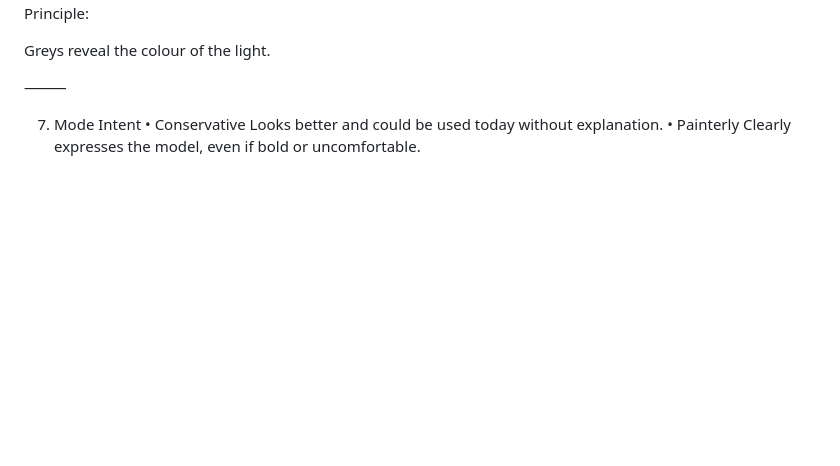
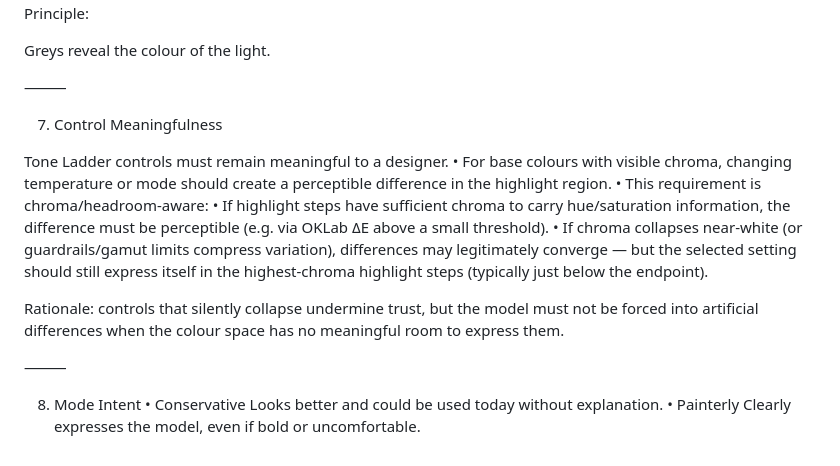
Before and after one commit to wrightmartin/tone-ladder, a Markdown page: BEHAVIOUR.md, the part around the change. GitHub-like rendering; blank space fills up the shorter version.

Commit message:
Add meangingfulness section to behaviour
To discourage changes that are impercetible between modes

```diff
--- a/BEHAVIOUR.md
+++ b/BEHAVIOUR.md
@@ -95,7 +95,19 @@ Greys reveal the colour of the light.
 
 ⸻
 
-7. Mode Intent
+7. Control Meaningfulness
+
+Tone Ladder controls must remain meaningful to a designer.
+	•	For base colours with visible chroma, changing temperature or mode should create a perceptible difference in the highlight region.
+	•	This requirement is chroma/headroom-aware:
+	•	If highlight steps have sufficient chroma to carry hue/saturation information, the difference must be perceptible (e.g. via OKLab ΔE above a small threshold).
+	•	If chroma collapses near-white (or guardrails/gamut limits compress variation), differences may legitimately converge — but the selected setting should still express itself in the highest-chroma highlight steps (typically just below the endpoint).
+
+Rationale: controls that silently collapse undermine trust, but the model must not be forced into artificial differences when the colour space has no meaningful room to express them.
+
+⸻
+
+8. Mode Intent
 	•	Conservative
 Looks better and could be used today without explanation.
 	•	Painterly
```
